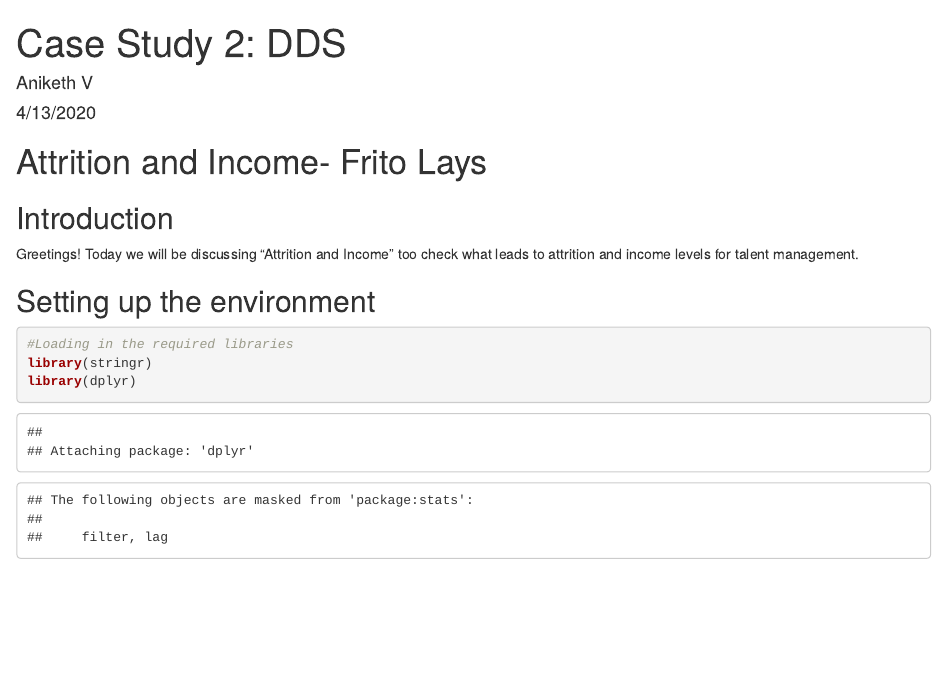
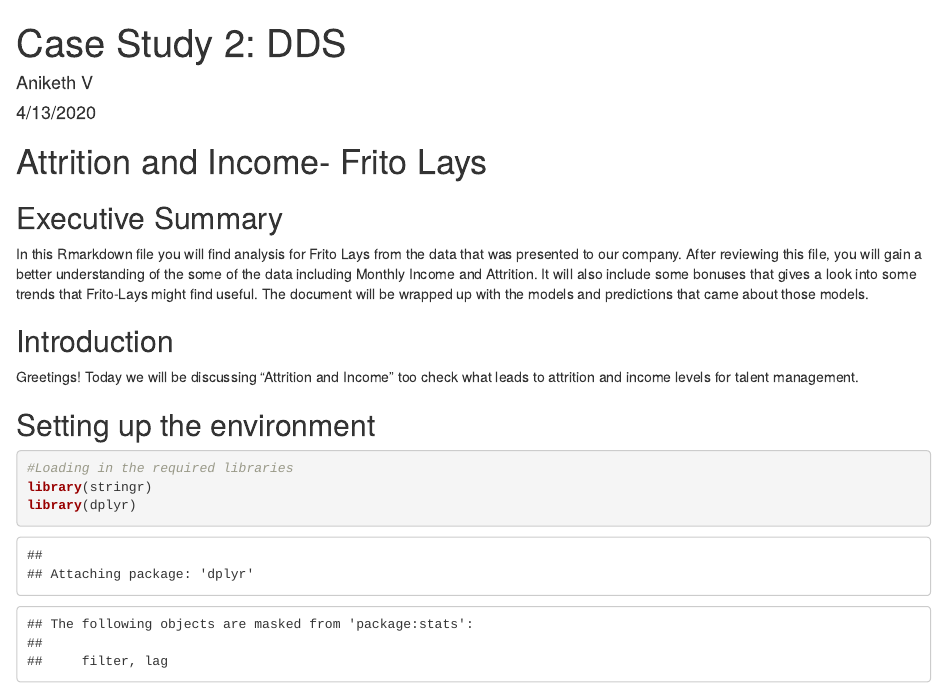
Before and after one commit to HackedReactor/CaseStudy2DDS-AnikethV, an R Markdown document (Case_Study_Attrition.Rmd): the page in a window 1100 px wide, from its top. The pictures show the output file Case_Study_Attrition.html that the author committed with the source, opened offline.

Commit message:
Final changes

```diff
--- a/Case_Study_Attrition.Rmd
+++ b/Case_Study_Attrition.Rmd
@@ -6,6 +6,9 @@
 ---
 
 # Attrition and Income- Frito Lays
+
+## Executive Summary
+In this Rmarkdown file you will find analysis for Frito Lays from the data that was presented to our company. After reviewing this file, you will gain a better understanding of the some of the data including Monthly Income and Attrition. It will also include some bonuses that gives a look into some trends that Frito-Lays might find useful. The document will be wrapped up with the models and predictions that came about those models.
 
 ## Introduction
 Greetings! Today we will be discussing "Attrition and Income" too check what leads to attrition and income levels for talent management.
```
Also changed, not shown: Case_Study_Attrition.html.
